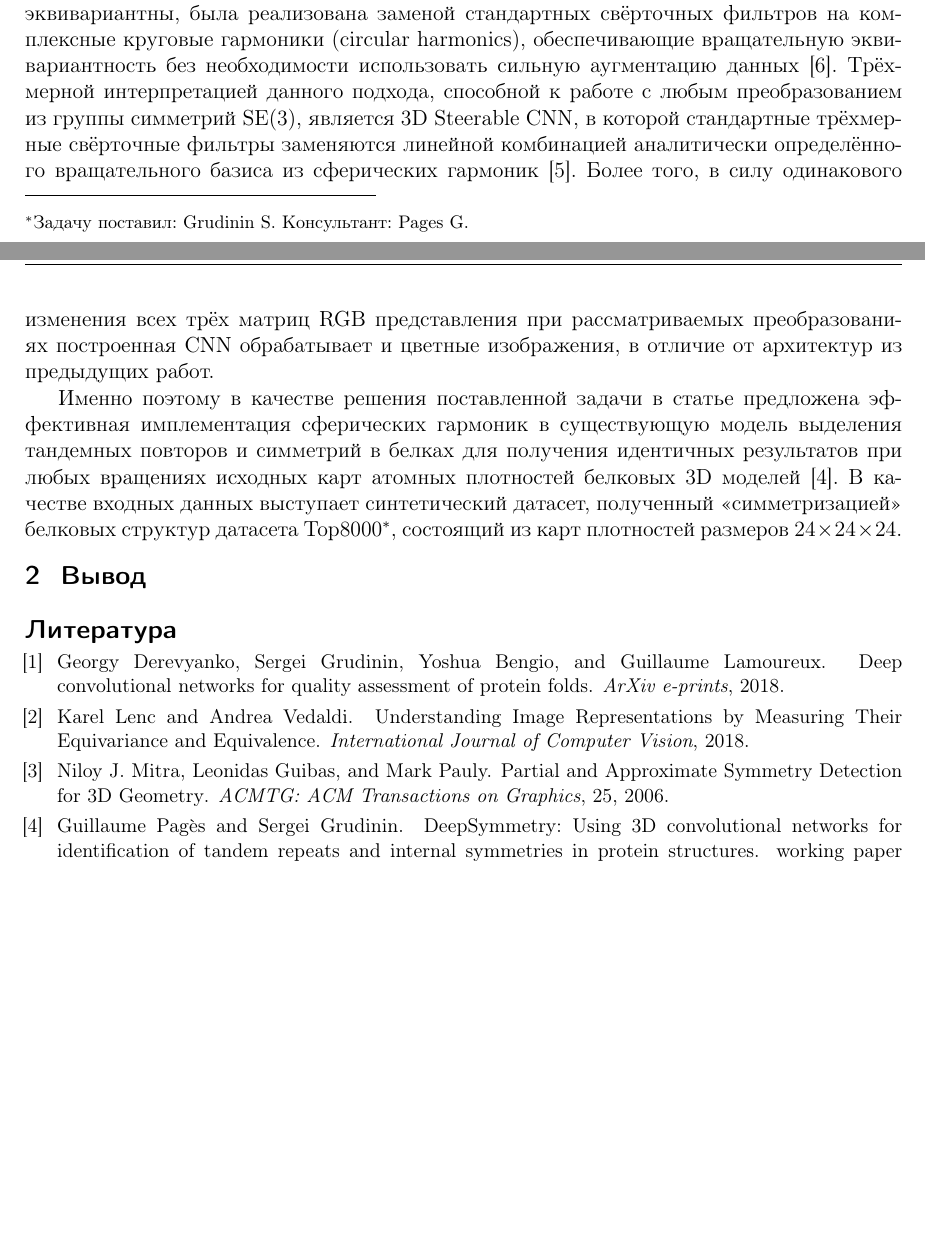
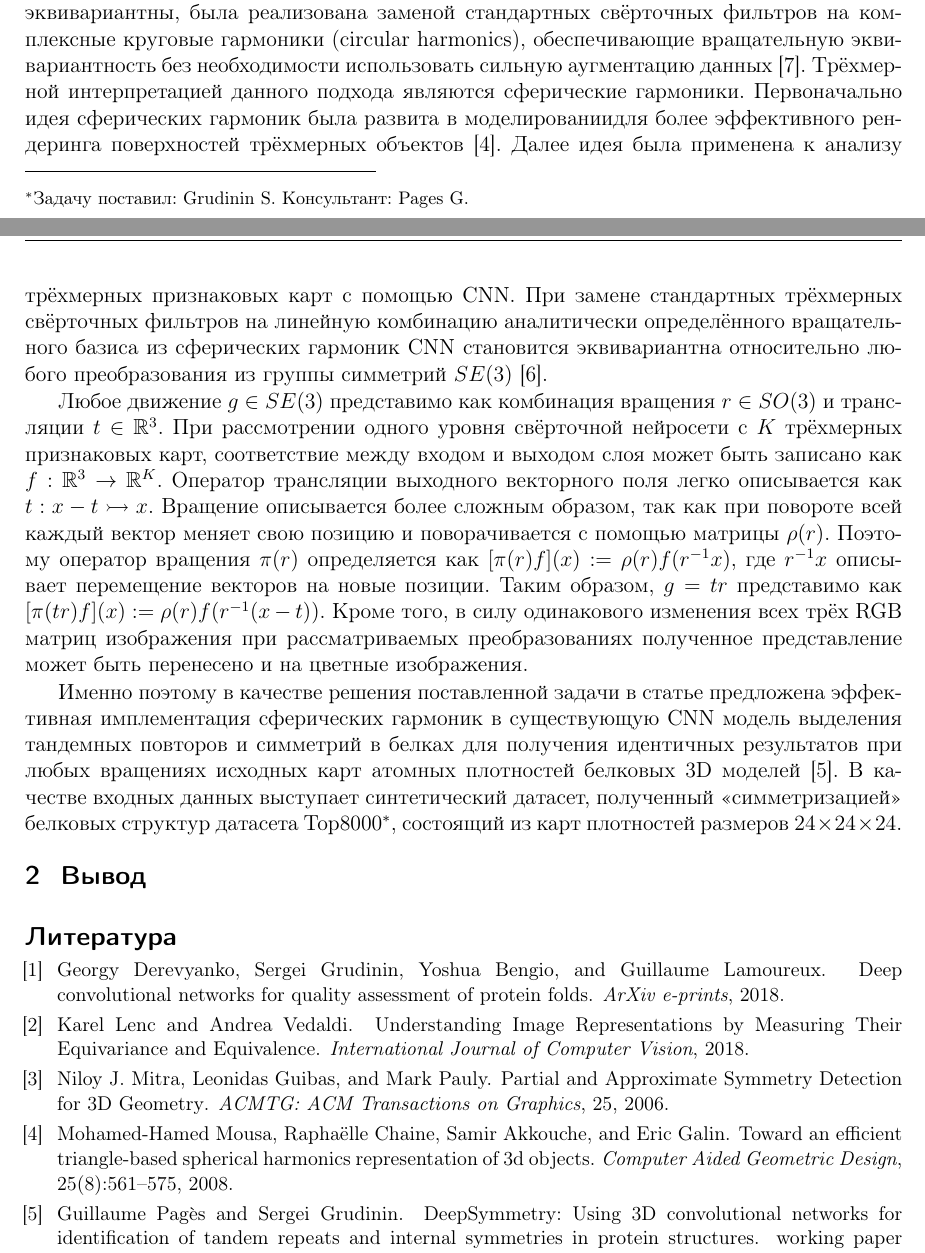
Before and after one commit to Intelligent-Systems-Phystech/2019-Project-14, a LaTeX document (Veselova2019Project14/Veselova2019Project14.tex, which reads Veselova2019Project14/Veselova2019Project14.bib): two parts of pages 1 and 2 of 2, joined at a grey line, cut so that both start at the same text, the shorter picture padded with empty space. Compiled offline with pdfLaTeX.

Commit message:
Improved formulae representation

```diff
--- a/Veselova2019Project14/Veselova2019Project14.bib
+++ b/Veselova2019Project14/Veselova2019Project14.bib
@@ -84,3 +84,13 @@
 	pages =	{7168--7177},
 	URL = {http://ieeexplore.ieee.org/xpl/mostRecentIssue.jsp?punumber=8097368},
 }
+
+@Article{journals/cagd/MousaCAG08,
+	title =	{Toward an efficient triangle-based spherical harmonics
+	representation of 3D objects},
+	author = {Mohamed-Hamed Mousa and Rapha{\"e}lle Chaine and Samir
+	Akkouche and Eric Galin},
+	journal = {Computer Aided Geometric Design},
+	year = 	{2008},
+	number = {8},
+	volume = {25},
--- a/Veselova2019Project14/Veselova2019Project14.tex
+++ b/Veselova2019Project14/Veselova2019Project14.tex
@@ -45,9 +45,11 @@
 
 	Предсказание трёхмерной структуры белка по его аминокислотному составу \cite{BioCNN18} и детектирование тандемных повторов и внутренних симметрий с высокой точностью решается свёрточными нейросетями \cite{DeepSymmetry18}, однако существующие свёрточные нейросети не имеют возможности одинаково качественно обрабатывать входные данные при любых поворотах и сдвигах. Основная цель работы состоит в адаптации построенных нейросетей для выявления повторов и симметрий к различным преобразованиям входных данных.
 
-	Если трансляция входного объекта при обработке свёрточной нейросетью даёт пропорционально транслированную карту характеристик \cite{Lenc18}, то для вращений входного объекта подобное свойство не реализуется. Искомое свойство переноса преобразования входных данных на выходные называется эквивариантностью. Кроме того, сохраняющаяся во всех слоях нейросети эквивариантность позволяет отслеживать свойства исследуемых структур уже на нижних уровнях нейросети. 2D CNN, относительно которой данные были бы эквивариантны, была реализована заменой стандартных свёрточных фильтров на комплексные круговые гармоники (circular harmonics), обеспечивающие вращательную эквивариантность без необходимости использовать сильную аугментацию данных \cite{conf/cvpr/WorrallGTB17}. Трёхмерной интерпретацией данного подхода, способной к работе с любым преобразованием из группы симметрий SE(3), является 3D Steerable CNN, в которой стандартные трёхмерные свёрточные фильтры заменяются линейной комбинацией аналитически определённого вращательного базиса из сферических гармоник \cite{DBLP:journals/corr/abs-1807-02547}. Более того, в силу одинакового изменения всех трёх матриц RGB представления при рассматриваемых преобразованиях построенная CNN обрабатывает и цветные изображения, в отличие от архитектур из предыдущих работ.
+	Если трансляция входного объекта при обработке свёрточной нейросетью даёт пропорционально транслированную карту характеристик \cite{Lenc18}, то для вращений входного объекта подобное свойство не реализуется. Искомое свойство переноса преобразования входных данных на выходные называется эквивариантностью. Кроме того, сохраняющаяся во всех слоях нейросети эквивариантность позволяет отслеживать свойства исследуемых структур уже на нижних уровнях нейросети. 2D CNN, относительно которой данные были бы эквивариантны, была реализована заменой стандартных свёрточных фильтров на комплексные круговые гармоники (circular harmonics), обеспечивающие вращательную эквивариантность без необходимости использовать сильную аугментацию данных \cite{conf/cvpr/WorrallGTB17}. Трёхмерной интерпретацией данного подхода являются сферические гармоники. Первоначально идея сферических гармоник была развита в моделированиидля более эффективного рендеринга поверхностей трёхмерных объектов\cite{journals/cagd/MousaCAG08}. Далее идея была применена к анализу трёхмерных признаковых карт с помощью CNN. При замене стандартных трёхмерных свёрточных фильтров на линейную комбинацию аналитически определённого вращательного базиса из сферических гармоник CNN становится эквивариантна относительно любого преобразования из группы симметрий $SE(3)$\cite{DBLP:journals/corr/abs-1807-02547}.
 
-	 Именно поэтому в качестве решения поставленной задачи в статье предложена эффективная имплементация сферических гармоник в существующую модель выделения тандемных повторов и симметрий в белках для получения идентичных результатов при любых вращениях исходных карт атомных плотностей белковых 3D моделей \cite{DeepSymmetry18}. В качестве входных данных выступает синтетический датасет, полученный <<симметризацией>> белковых структур датасета Top8000\footnote{ http://kinemage.biochem.duke.edu/databases/top8000.php}, состоящий из карт плотностей размеров $24\times24\times24$.
+	Любое движение $g\in SE(3)$ представимо как комбинация вращения $r\in SO(3)$ и трансляции $t\in\mathbb{R}^3$. При рассмотрении одного уровня свёрточной нейросети с $K$ трёхмерных признаковых карт, соответствие между входом и выходом слоя может быть записано как $f:\mathbb{R}^3\rightarrow\mathbb{R}^K$. Оператор трансляции выходного векторного поля легко описывается как $t:x-t\rightarrowtail x$. Вращение описывается более сложным образом, так как при повороте всей каждый вектор меняет свою позицию и поворачивается с помощью матрицы $\rho(r)$. Поэтому оператор вращения $\pi(r)$ определяется как $[\pi(r)f](x):=\rho(r)f(r^{-1}x)$, где $r^{-1}x$ описывает перемещение векторов на новые позиции. Таким образом, $g=tr$ представимо как $[\pi(tr)f](x):=\rho(r)f(r^{-1}(x-t))$. Кроме того, в силу одинакового изменения всех трёх RGB матриц изображения при рассматриваемых преобразованиях полученное представление может быть перенесено и на цветные изображения.
+
+	 Именно поэтому в качестве решения поставленной задачи в статье предложена эффективная имплементация сферических гармоник в существующую CNN модель выделения тандемных повторов и симметрий в белках для получения идентичных результатов при любых вращениях исходных карт атомных плотностей белковых 3D моделей \cite{DeepSymmetry18}. В качестве входных данных выступает синтетический датасет, полученный <<симметризацией>> белковых структур датасета Top8000\footnote{ http://kinemage.biochem.duke.edu/databases/top8000.php}, состоящий из карт плотностей размеров $24\times24\times24$.
 
 	\section{Вывод}
 
```
Also changed, not shown: Veselova2019Project14/Veselova2019Project14.bbl, Veselova2019Project14/Veselova2019Project14.pdf, Veselova2019Project14/Veselova2019Project14.bib (7 more changed lines).
